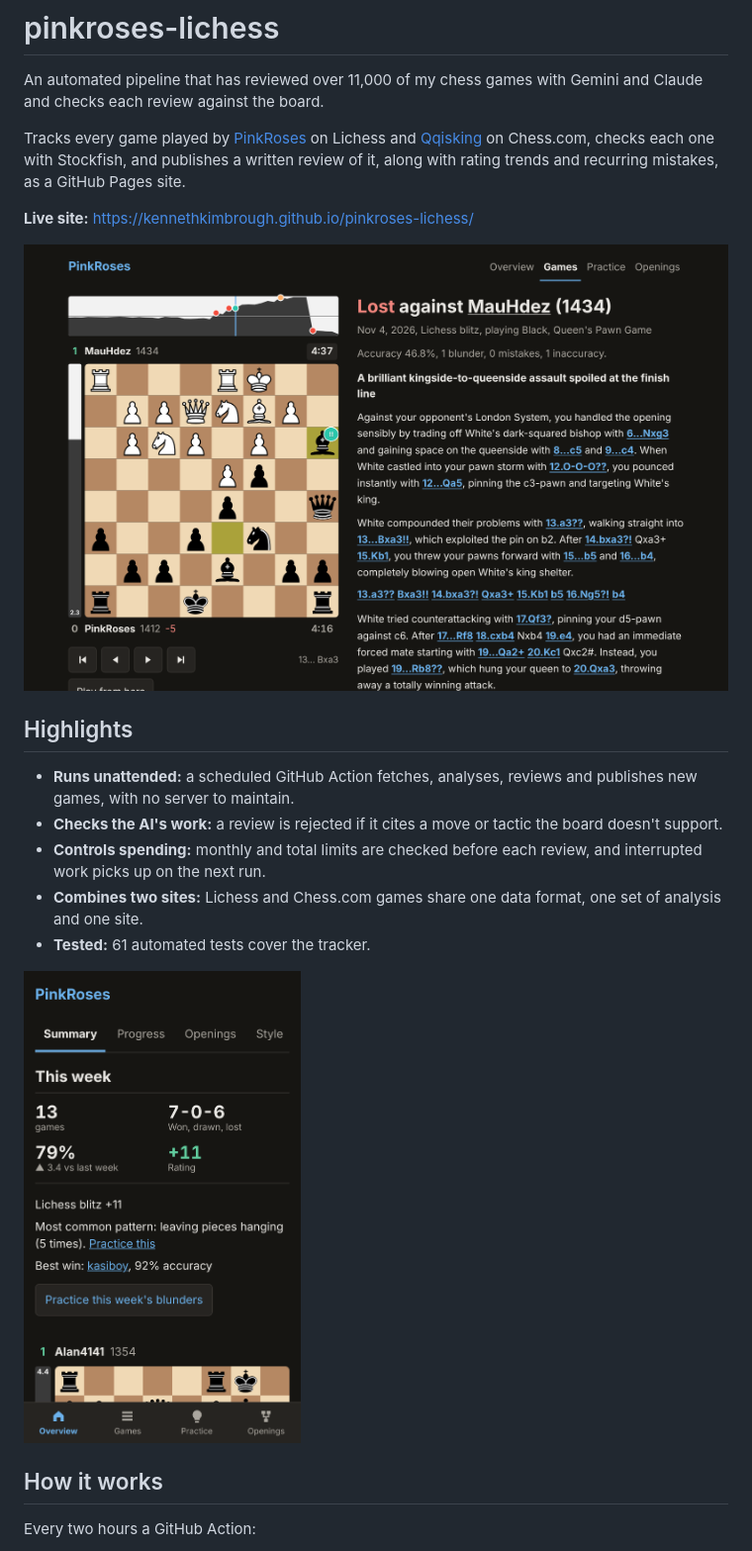
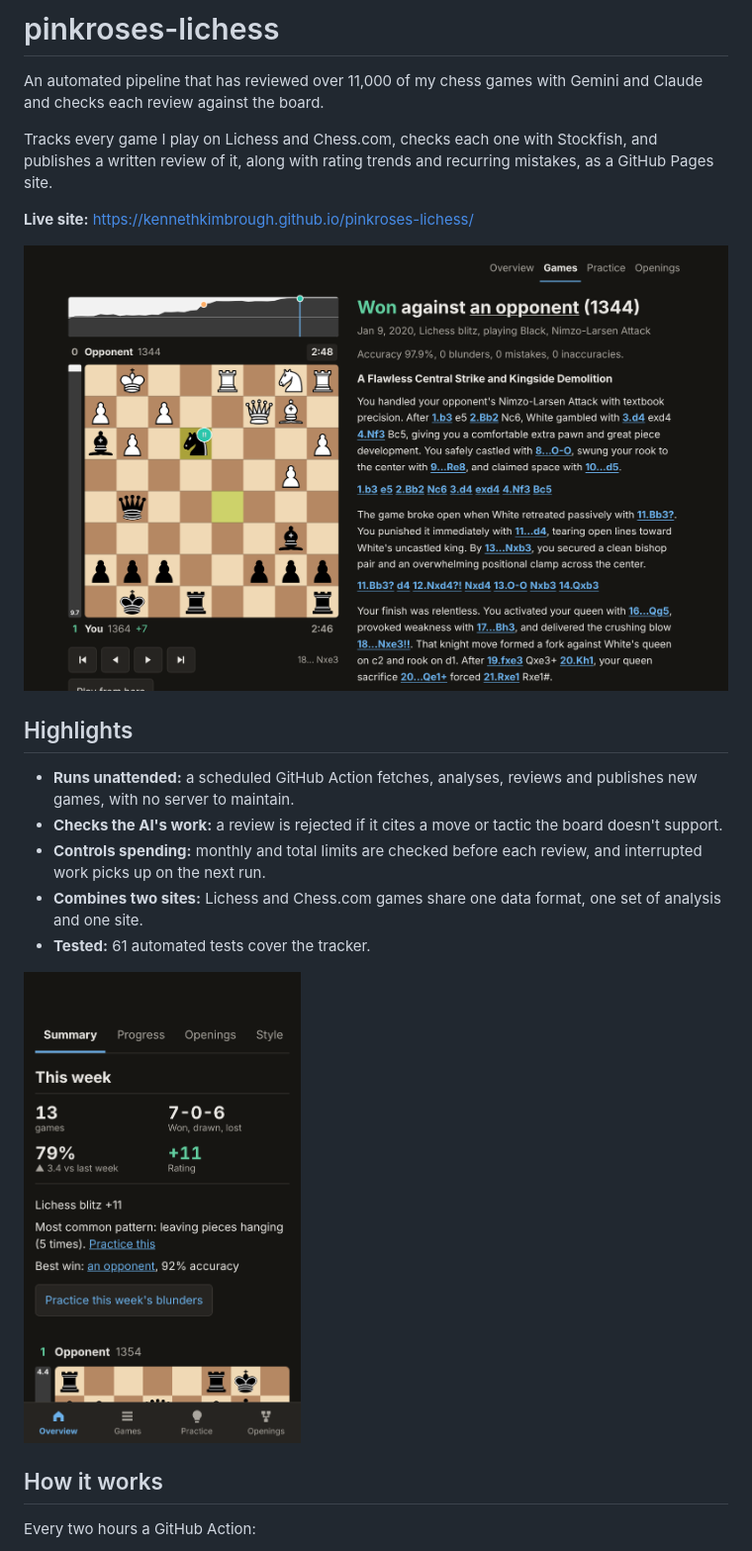
Before and after one commit to kennethkimbrough/chess-review-pipeline, a Markdown page: README.md, the part around the change. Shown at 99% size. GitHub-like rendering; pictures changed too: docs/game-review.png, docs/phone-overview.png.

Commit message:
Show a winning game in the README and remove account names (#47)

```diff
--- a/README.md
+++ b/README.md
@@ -2,7 +2,7 @@
 
 An automated pipeline that has reviewed over 11,000 of my chess games with Gemini and Claude and checks each review against the board.
 
-Tracks every game played by [PinkRoses](https://lichess.org/@/PinkRoses) on Lichess and [Qqisking](https://www.chess.com/member/qqisking) on Chess.com, checks each one with Stockfish, and publishes a written review of it, along with rating trends and recurring mistakes, as a GitHub Pages site.
+Tracks every game I play on Lichess and Chess.com, checks each one with Stockfish, and publishes a written review of it, along with rating trends and recurring mistakes, as a GitHub Pages site.
 
 **Live site:** https://kennethkimbrough.github.io/pinkroses-lichess/
 
```
